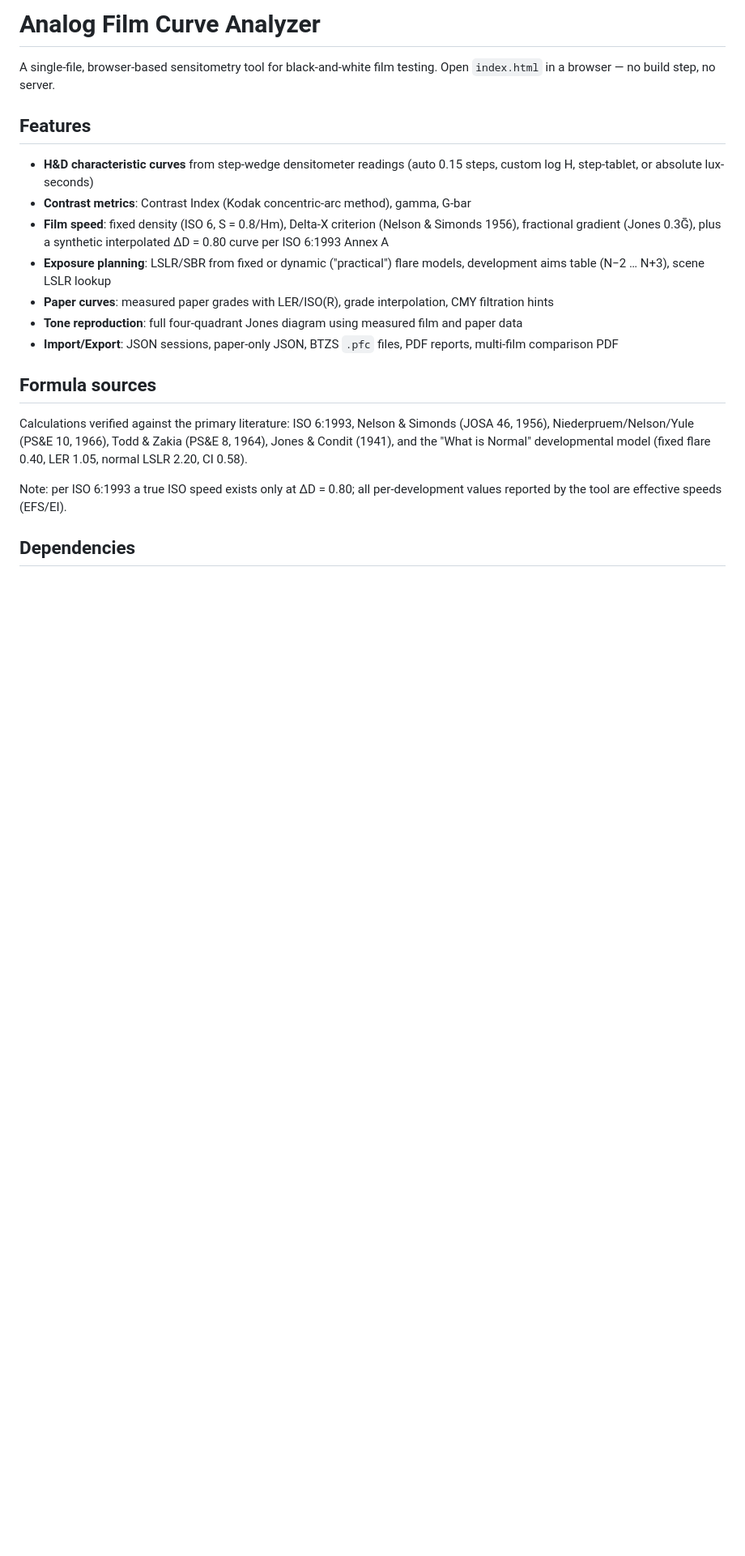
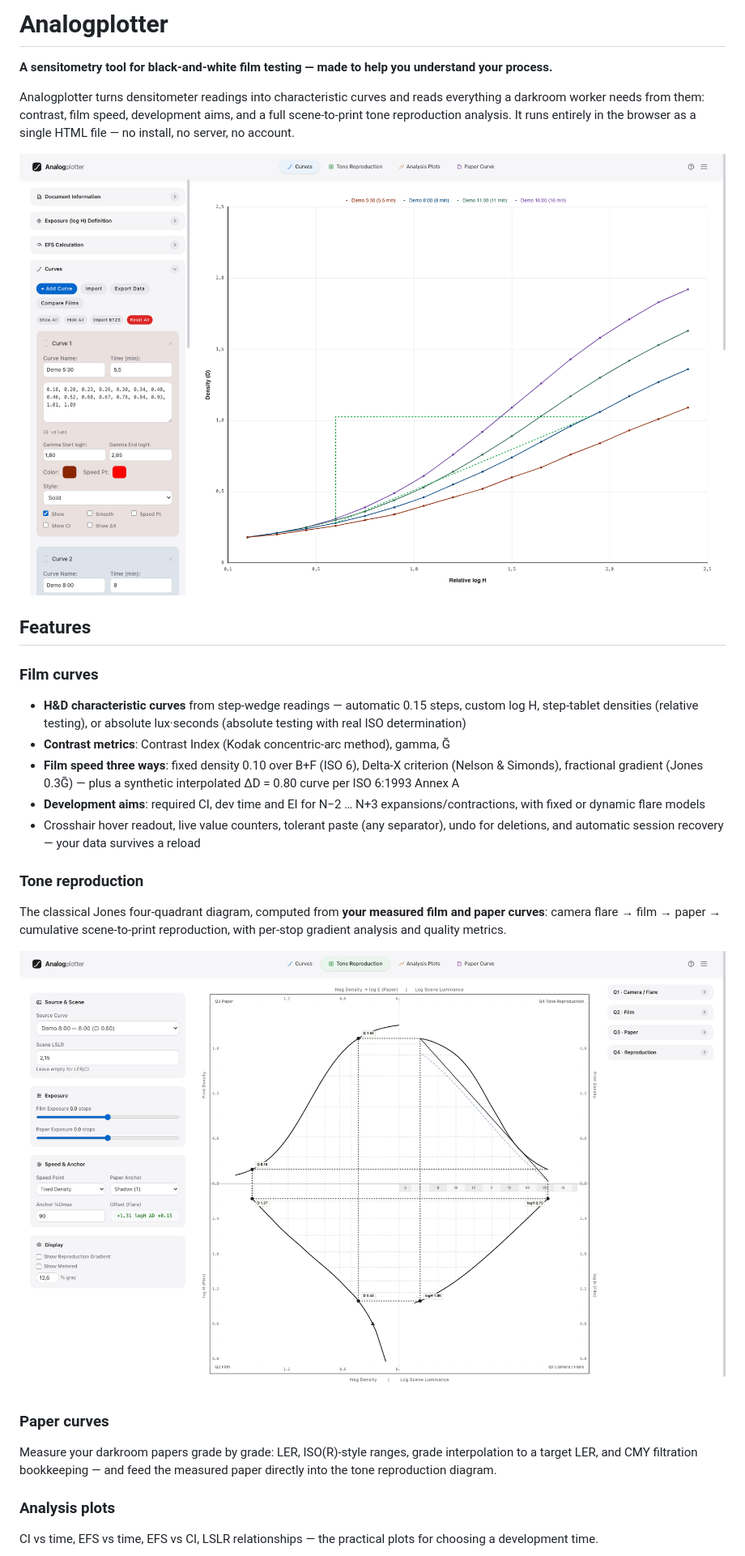
Before and after one commit to reneboehmer1909/analogplotter, a Markdown page: README.md, the part around one of its changes. Shown at 81% size. Rendered like a GitHub page; pictures changed too: screenshots/curves.png (added), screenshots/tr.png (added); blank space fills up the shorter version.

```diff
--- a/README.md
+++ b/README.md
@@ -1,22 +1,28 @@
-# Analog Film Curve Analyzer
+# Analogplotter
 
-A single-file, browser-based sensitometry tool for black-and-white film testing. Open `index.html` in a browser — no build step, no server.
+**A sensitometry tool for black-and-white film testing — made to help you understand your process.**
+
+Analogplotter turns densitometer readings into characteristic curves and reads everything a darkroom worker needs from them: contrast, film speed, development aims, and a full scene-to-print tone reproduction analysis. It runs entirely in the browser as a single HTML file — no install, no server, no account.
+
+![Characteristic curves of a development series](screenshots/curves.png)
 
 ## Features
 
-- **H&D characteristic curves** from step-wedge densitometer readings (auto 0.15 steps, custom log H, step-tablet, or absolute lux-seconds)
-- **Contrast metrics**: Contrast Index (Kodak concentric-arc method), gamma, G-bar
-- **Film speed**: fixed density (ISO 6, S = 0.8/Hm), Delta-X criterion (Nelson & Simonds 1956), fractional gradient (Jones 0.3Ḡ), plus a synthetic interpolated ΔD = 0.80 curve per ISO 6:1993 Annex A
-- **Exposure planning**: LSLR/SBR from fixed or dynamic ("practical") flare models, development aims table (N−2 … N+3), scene LSLR lookup
-- **Paper curves**: measured paper grades with LER/ISO(R), grade interpolation, CMY filtration hints
-- **Tone reproduction**: full four-quadrant Jones diagram using measured film and paper data
-- **Import/Export**: JSON sessions, paper-only JSON, BTZS `.pfc` files, PDF reports, multi-film comparison PDF
+### Film curves
+- **H&D characteristic curves** from step-wedge readings — automatic 0.15 steps, custom log H, step-tablet densities (relative testing), or absolute lux·seconds (absolute testing with real ISO determination)
+- **Contrast metrics**: Contrast Index (Kodak concentric-arc method), gamma, Ḡ
+- **Film speed three ways**: fixed density 0.10 over B+F (ISO 6), Delta-X criterion (Nelson & Simonds), fractional gradient (Jones 0.3Ḡ) — plus a synthetic interpolated ΔD = 0.80 curve per ISO 6:1993 Annex A
+- **Development aims**: required CI, dev time and EI for N−2 … N+3 expansions/contractions, with fixed or dynamic flare models
+- Crosshair hover readout, live value counters, tolerant paste (any separator), undo for deletions, and automatic session recovery — your data survives a reload
 
-## Formula sources
+### Tone reproduction
+The classical Jones four-quadrant diagram, computed from **your measured film and paper curves**: camera flare → film → paper → cumulative scene-to-print reproduction, with per-stop gradient analysis and quality metrics.
 
-Calculations verified against the primary literature: ISO 6:1993, Nelson & Simonds (JOSA 46, 1956), Niederpruem/Nelson/Yule (PS&E 10, 1966), Todd & Zakia (PS&E 8, 1964), Jones & Condit (1941), and the "What is Normal" developmental model (fixed flare 0.40, LER 1.05, normal LSLR 2.20, CI 0.58).
+![Jones four-quadrant tone reproduction diagram](screenshots/tr.png)
 
-Note: per ISO 6:1993 a true ISO speed exists only at ΔD = 0.80; all per-development values reported by the tool are effective speeds (EFS/EI).
+### Paper curves
+Measure your darkroom papers grade by grade: LER, ISO(R)-style ranges, grade interpolation to a target LER, and CMY filtration bookkeeping — and feed the measured paper directly into the tone reproduction diagram.
 
-## Dependencies
+### Analysis plots
+CI vs time, EFS vs time, EFS vs CI, LSLR relationships — the practical plots for choosing a development time.
 
```
Also changed, not shown: other parts of README.md (+37 -1 lines), screenshots/analysis.png (added), screenshots/wizard.png (added).
